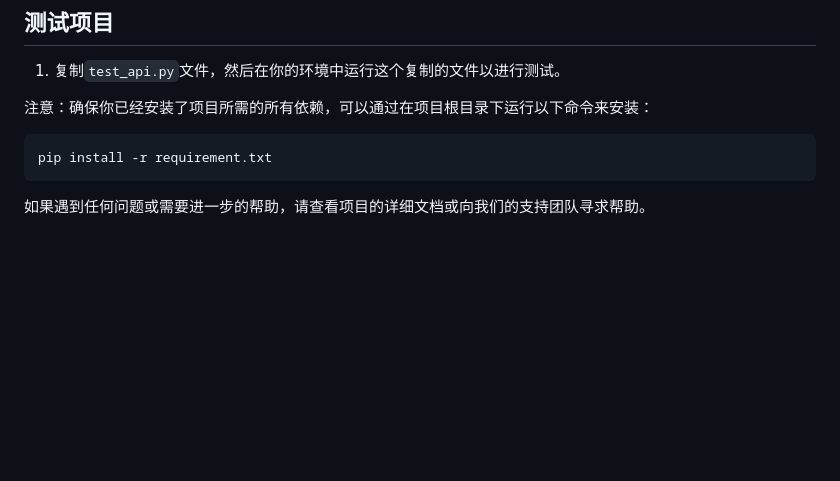
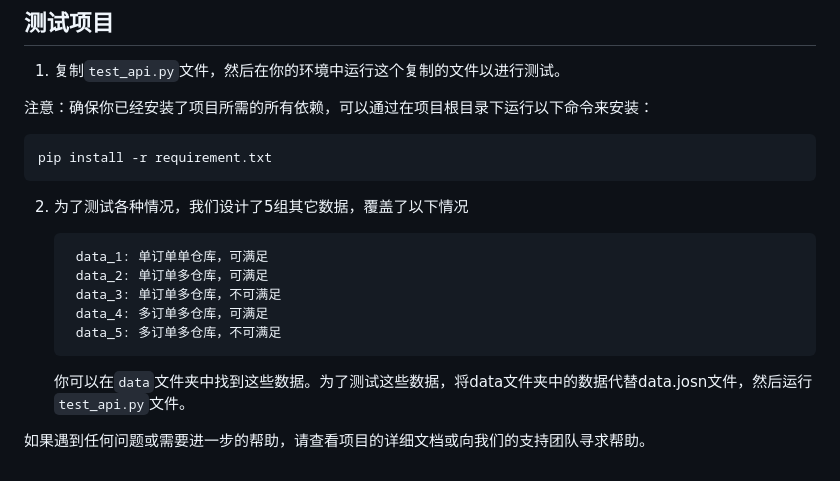
Before and after one commit to SuuTTT/wuliu, a Markdown page: README.md, the part around the change. Drawn GitHub-style; blank space fills up the shorter version.

````diff
--- a/README.md
+++ b/README.md
@@ -129,4 +129,16 @@
 pip install -r requirement.txt
 ```
 
+2. 为了测试各种情况，我们设计了5组其它数据，覆盖了以下情况
+   ```txt
+    data_1: 单订单单仓库，可满足
+    data_2: 单订单多仓库，可满足
+    data_3: 单订单多仓库，不可满足
+    data_4: 多订单多仓库，可满足
+    data_5: 多订单多仓库，不可满足
+   ```
+
+   你可以在`data`文件夹中找到这些数据。为了测试这些数据，将data文件夹中的数据代替data.josn文件，然后运行`test_api.py`文件。
+
+
 如果遇到任何问题或需要进一步的帮助，请查看项目的详细文档或向我们的支持团队寻求帮助。
````
